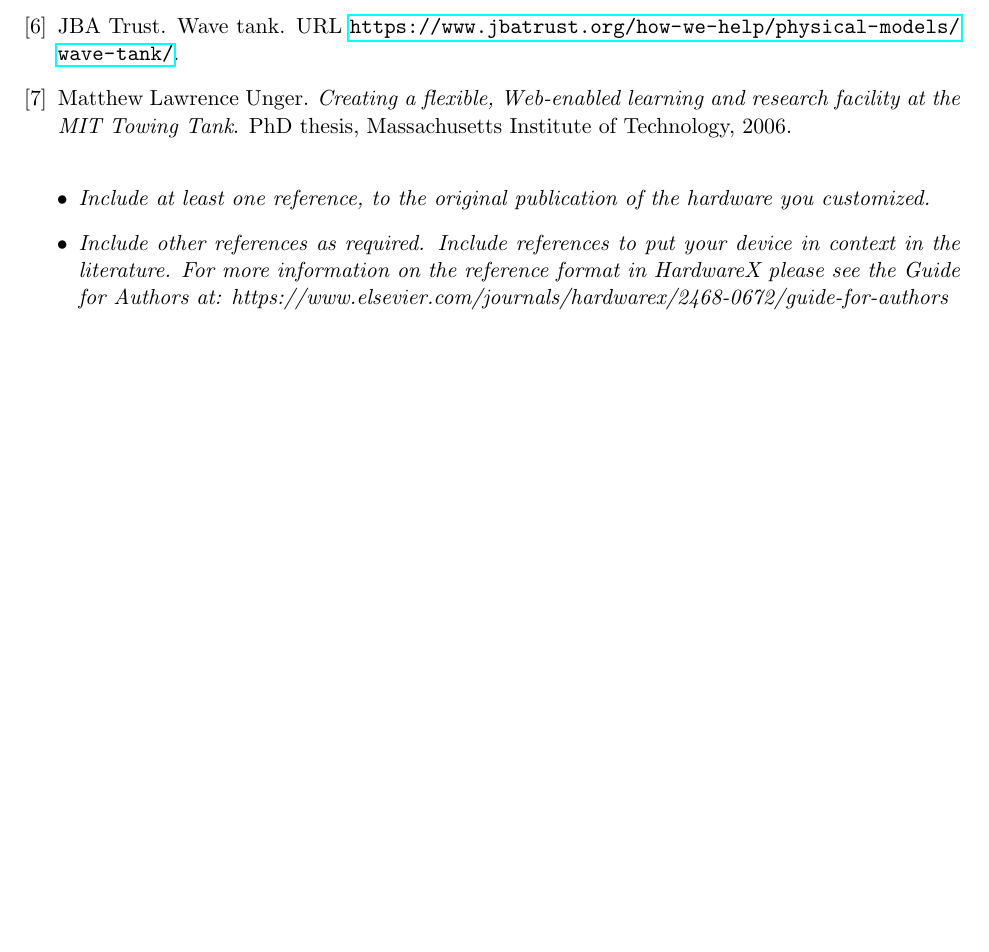
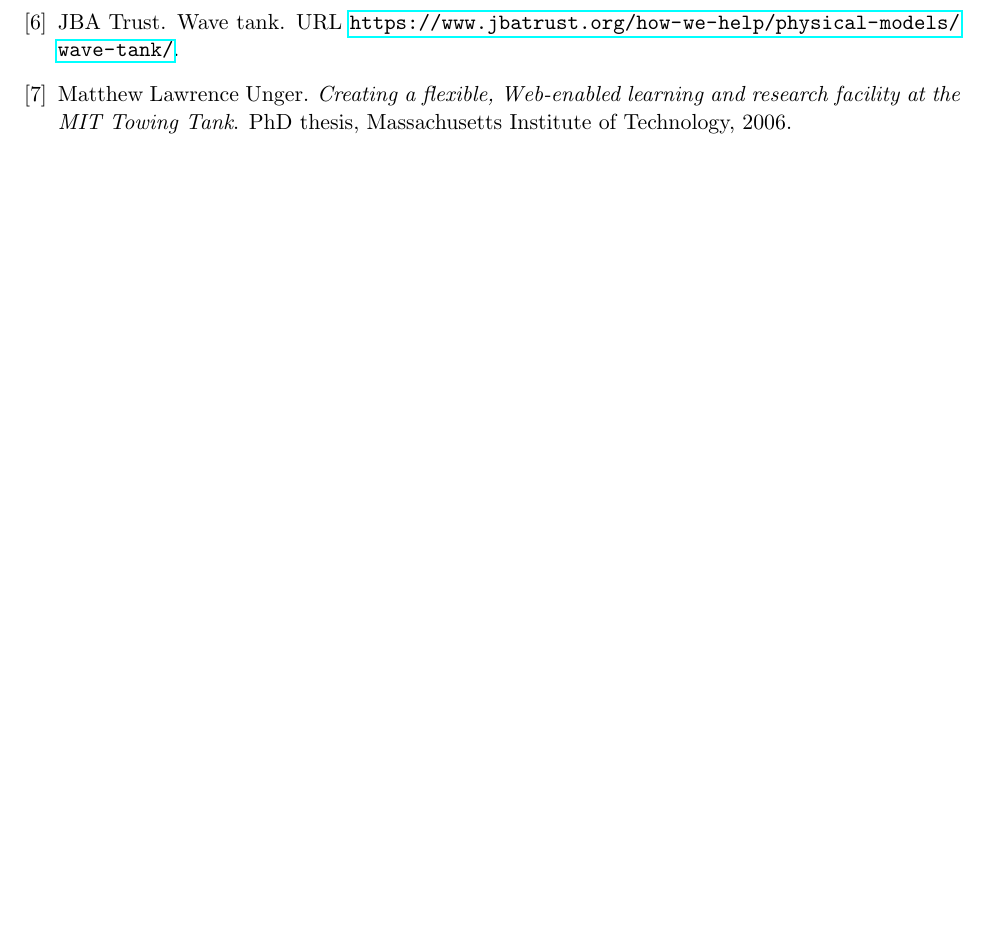
Before and after one commit to SNL-WaterPower/siweed, a LaTeX document (documentation/siweedPaper.tex): part of page 9 of 9, cut so that both start at the same text, the shorter picture padded with empty space. Compiled offline with pdfLaTeX.

Commit message:
PD verification paper work

```diff
--- a/documentation/siweedPaper.tex
+++ b/documentation/siweedPaper.tex
@@ -350,11 +351,6 @@ Sandia National Laboratories is a multi-mission laboratory managed and operated
 \bibliographystyle{plainnat}
 \bibliography{refs}
 
-\textit{\begin{itemize}
-\item Include at least one reference, to the original publication of the hardware you customized.
-\item Include other references as required. Include references to put your device in context in the literature. For more information on the reference format in HardwareX please see the Guide for Authors at: https://www.elsevier.com/journals/hardwarex/2468-0672/guide-for-authors
-\end{itemize}}
-
 \end{document}
 
 % Author manuscript checklist
```
Also changed, not shown: documentation/siweedPaper.tex (5 more changed lines).
